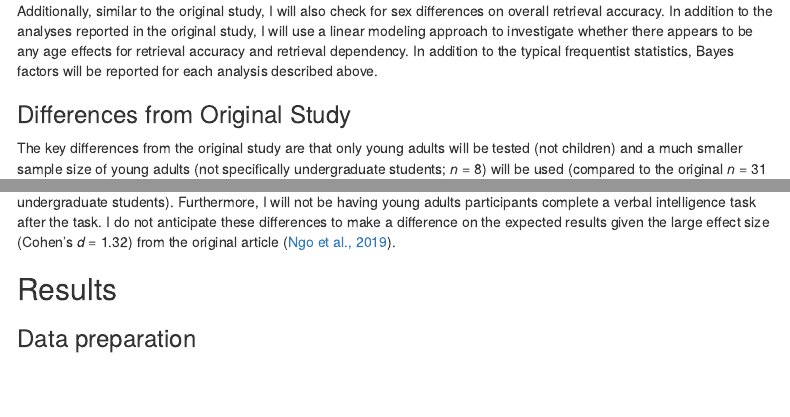
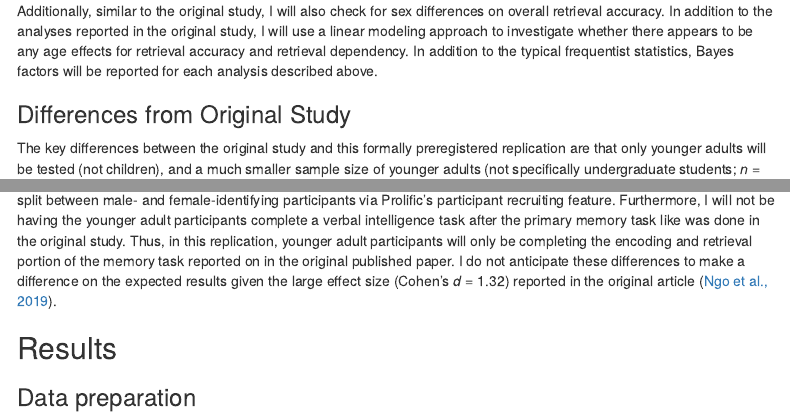
Before and after one commit to psych251/ngo2019, an R Markdown document (writeup/reproducibility_report.Rmd): the page in a window 1100 px wide, from 5240 px down, and a second part further down, joined at a grey line. Rendered offline with R 4.5, knitr and Pandoc, with nearby package versions; some code elsewhere in the file could not run offline; menus at the side of the page are left out.

Commit message:
update replication study criteria regarding deviations from original sampling procedure

```diff
--- a/writeup/reproducibility_report.Rmd
+++ b/writeup/reproducibility_report.Rmd
@@ -115,7 +115,7 @@ Additionally, similar to the original study, I will also check for sex differenc
 
 ### Differences from Original Study
 
-The key differences from the original study are that only young adults will be tested (not children) and a much smaller sample size of young adults (not specifically undergraduate students; *n* = 8) will be used (compared to the original *n* = 31 undergraduate students). Furthermore, I will not be having young adults participants complete a verbal intelligence task after the task. I do not anticipate these differences to make a difference on the expected results given the large effect size (Cohen's *d* = 1.32) from the original article [@ngo2019development].
+The key differences between the original study and this formally preregistered replication are that only younger adults will be tested (not children), and a much smaller sample size of younger adults (not specifically undergraduate students; *n* = 12) will be used (compared to the original *n* = 31 undergraduate students; 18 female, *M* = 20.65 years, *SD* = 3.23, range 18-31). The population in which participants will be sampled from here is ![Prolific.co](https://prolific.co), and participants will be paid $3.34 for their participation. This deviates from the original study, which sampled from the undergraduate student population at Temple University, where students participated for partial course credit. In both the original student and my replication, participants will have normal or corrected-to-normal vision. Additionally, I am imposing the prescreening requirements such that the current country of residence is the United States, the minimum age for participation is 18 and the maximum age is 30 years (inclusive), and that participants' first language is English. I am also specifically targeting a 50/50 even-split between male- and female-identifying participants via Prolific's participant recruiting feature. Furthermore, I will not be having the younger adult participants complete a verbal intelligence task after the primary memory task like was done in the original study. Thus, in this replication, younger adult participants will only be completing the encoding and retrieval portion of the memory task reported on in the original published paper. I do not anticipate these differences to make a difference on the expected results given the large effect size (Cohen's *d* = 1.32) reported in the original article [@ngo2019development].
 
 <!-- ### Methods Addendum (Post Data Collection)
 
```
Also changed, not shown: writeup/reproducibility_report.html, 1 other file.
